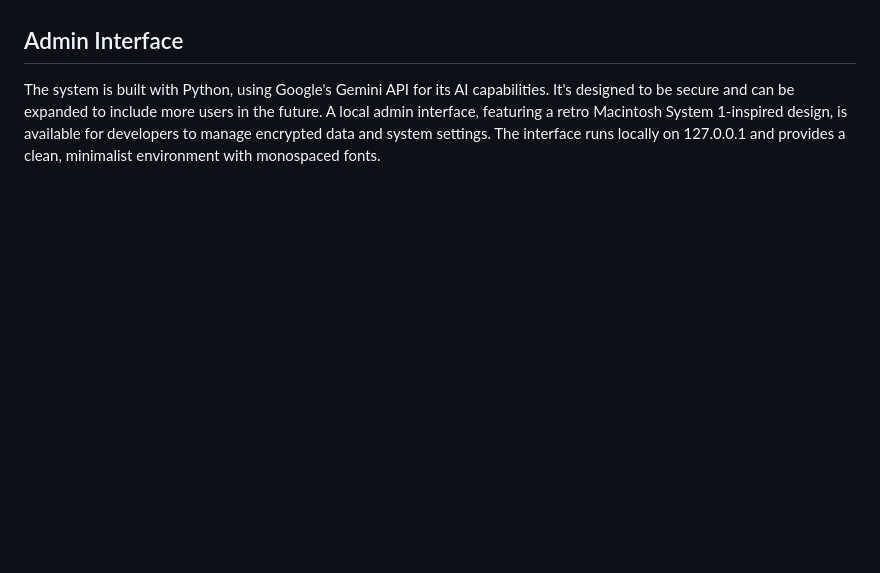
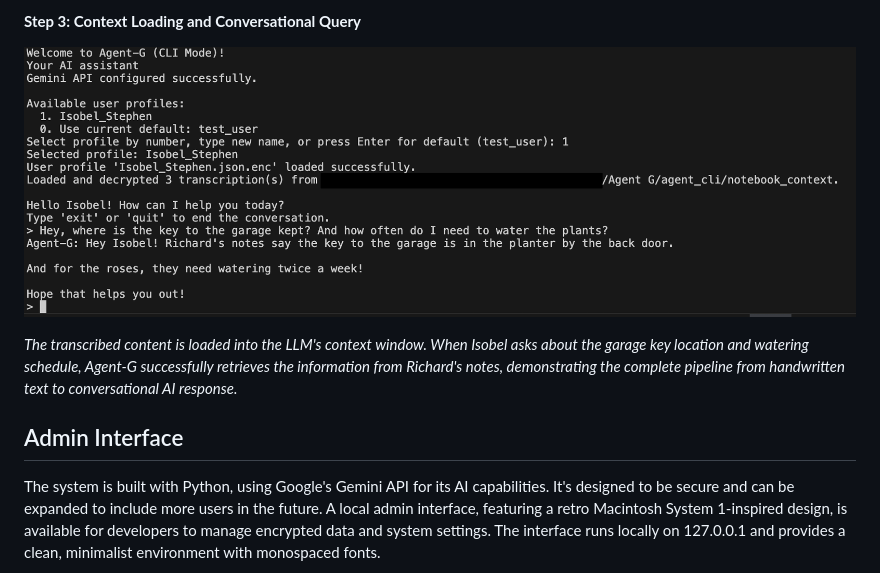
Before and after one commit to WillStephenn/Agent-G, a Markdown page: README.md, the part around one of its changes. Rendered like a GitHub page; blank space fills up the shorter version.

```diff
--- a/README.md
+++ b/README.md
@@ -18,3 +33,8 @@ This data pipeline ensures that the information from the notebooks is accurately
+**Step 3: Context Loading and Conversational Query**
+
+![Terminal Chat Example](repo%20documentation%20content/Terminal%20Chat%20Example.png)
+
+*The transcribed content is loaded into the LLM's context window. When Isobel asks about the garage key location and watering schedule, Agent-G successfully retrieves the information from Richard's notes, demonstrating the complete pipeline from handwritten text to conversational AI response.*
 
 ## Admin Interface
 
```
Also changed, not shown: other parts of README.md (+15 -0 lines).
